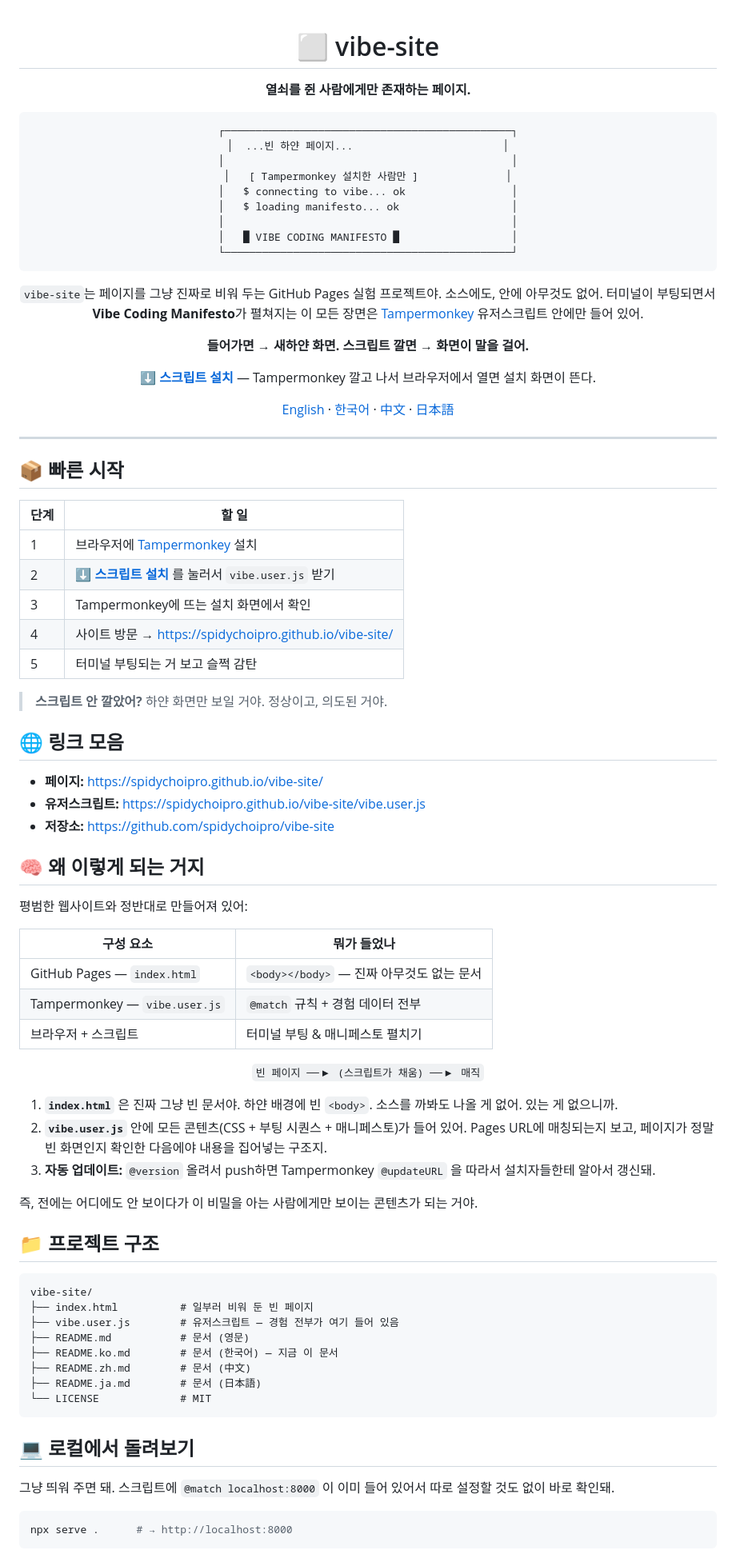
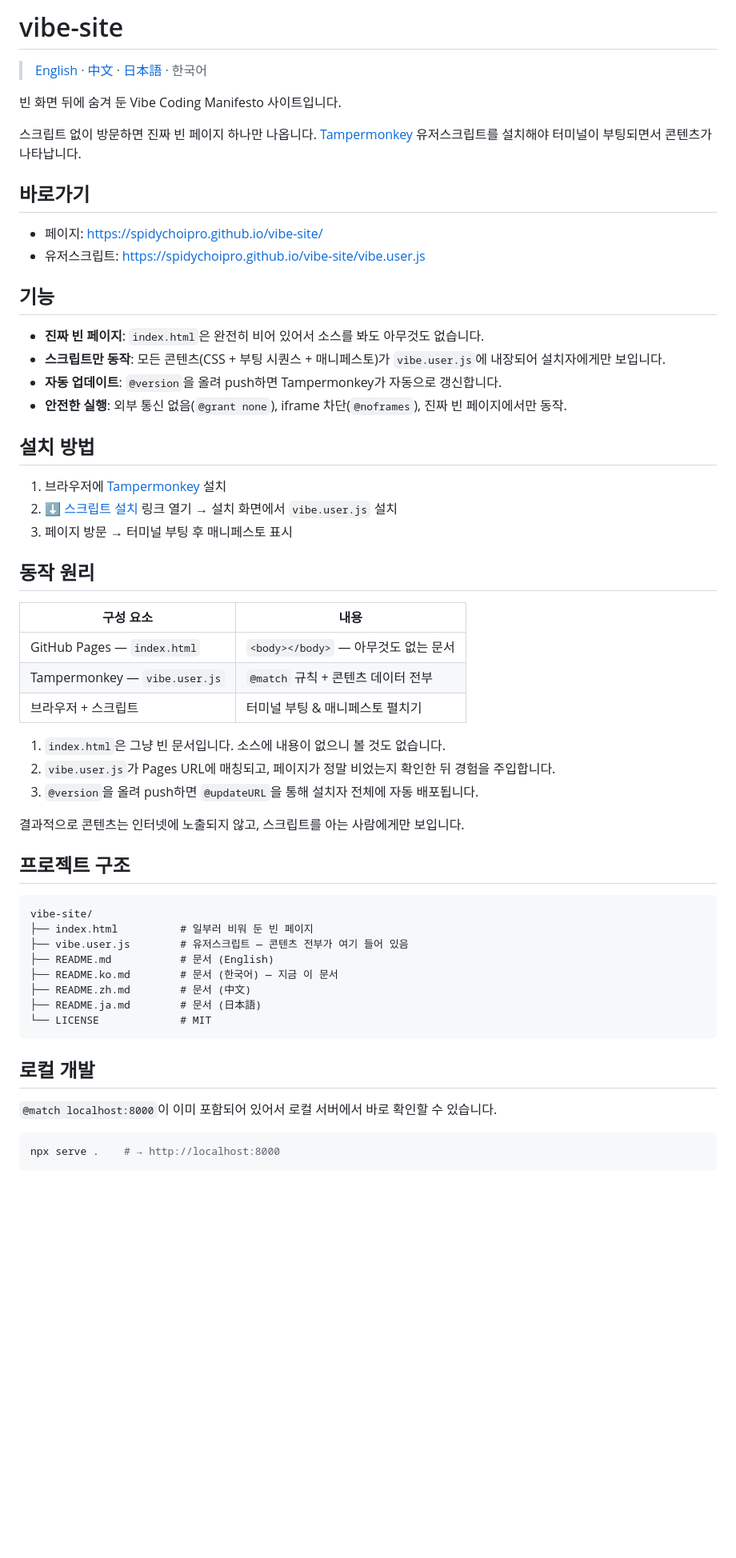
Before and after one commit to spidychoipro/vibe-site, a Markdown page: README.ko.md, the part around one of its changes. Shown at 80% size. GitHub-like rendering; blank space fills up the shorter version.

Commit message:
docs: rewrite KO readme in style consistent with other repos

````diff
--- a/README.ko.md
+++ b/README.ko.md
@@ -1,96 +1,63 @@
-<div align="center">
+# vibe-site
 
-# ⬜ vibe-site
+> [English](README.md) · [中文](README.zh.md) · [日本語](README.ja.md) · 한국어
 
-**열쇠를 쥔 사람에게만 존재하는 페이지.**
+빈 화면 뒤에 숨겨 둔 Vibe Coding Manifesto 사이트입니다.
 
-```
-┌──────────────────────────────────────────────┐
-│  ...빈 하얀 페이지...                        │
-│                                              │
-│   [ Tampermonkey 설치한 사람만 ]              │
-│   $ connecting to vibe... ok                 │
-│   $ loading manifesto... ok                  │
-│                                              │
-│   █ VIBE CODING MANIFESTO █                  │
-└──────────────────────────────────────────────┘
-```
+스크립트 없이 방문하면 진짜 빈 페이지 하나만 나옵니다.
+[Tampermonkey](https://www.tampermonkey.net/) 유저스크립트를
+설치해야 터미널이 부팅되면서 콘텐츠가 나타납니다.
 
-`vibe-site`는 페이지를 그냥 진짜로 비워 두는 GitHub Pages 실험 프로젝트야.
-소스에도, 안에 아무것도 없어. 터미널이 부팅되면서 **Vibe Coding Manifesto**가
-펼쳐지는 이 모든 장면은 [Tampermonkey](https://www.tampermonkey.net/)
-유저스크립트 안에만 들어 있어.
+## 바로가기
 
-**들어가면 → 새하얀 화면. 스크립트 깔면 → 화면이 말을 걸어.**
+- 페이지: <https://spidychoipro.github.io/vibe-site/>
+- 유저스크립트: <https://spidychoipro.github.io/vibe-site/vibe.user.js>
 
-**[⬇️ 스크립트 설치](https://spidychoipro.github.io/vibe-site/vibe.user.js)** — Tampermonkey 깔고 나서 브라우저에서 열면 설치 화면이 뜬다.
+## 기능
 
-[English](README.md) · [한국어](README.ko.md) · [中文](README.zh.md) · [日本語](README.ja.md)
+- **진짜 빈 페이지**: `index.html`은 완전히 비어 있어서 소스를 봐도 아무것도 없습니다.
+- **스크립트만 동작**: 모든 콘텐츠(CSS + 부팅 시퀀스 + 매니페스토)가 `vibe.user.js`에 내장되어 설치자에게만 보입니다.
+- **자동 업데이트**: `@version`을 올려 push하면 Tampermonkey가 자동으로 갱신합니다.
+- **안전한 실행**: 외부 통신 없음(`@grant none`), iframe 차단(`@noframes`), 진짜 빈 페이지에서만 동작.
 
-</div>
+## 설치 방법
 
----
+1. 브라우저에 [Tampermonkey](https://www.tampermonkey.net/) 설치
+2. [⬇️ 스크립트 설치](https://spidychoipro.github.io/vibe-site/vibe.user.js) 링크 열기 → 설치 화면에서 `vibe.user.js` 설치
+3. 페이지 방문 → 터미널 부팅 후 매니페스토 표시
 
-## 📦 빠른 시작
+## 동작 원리
 
-| 단계 | 할 일 |
-|---|---|
-| 1 | 브라우저에 [Tampermonkey](https://www.tampermonkey.net/) 설치 |
-| 2 | **⬇️ [스크립트 설치](https://spidychoipro.github.io/vibe-site/vibe.user.js)** 를 눌러서 `vibe.user.js` 받기 |
-| 3 | Tampermonkey에 뜨는 설치 화면에서 확인 |
-| 4 | 사이트 방문 → <https://spidychoipro.github.io/vibe-site/> |
-| 5 | 터미널 부팅되는 거 보고 슬쩍 감탄 |
-
-> **스크립트 안 깔았어?** 하얀 화면만 보일 거야. 정상이고, 의도된 거야.
-
-## 🌐 링크 모음
-
-- **페이지:** <https://spidychoipro.github.io/vibe-site/>
-- **유저스크립트:** <https://spidychoipro.github.io/vibe-site/vibe.user.js>
-- **저장소:** <https://github.com/spidychoipro/vibe-site>
-
-## 🧠 왜 이렇게 되는 거지
-
-평범한 웹사이트와 정반대로 만들어져 있어:
-
-| 구성 요소 | 뭐가 들었나 |
-|---|---|
-| GitHub Pages — `index.html` | `<body></body>` — 진짜 아무것도 없는 문서 |
-| Tampermonkey — `vibe.user.js` | `@match` 규칙 + 경험 데이터 전부 |
+| 구성 요소 | 내용 |
+| --- | --- |
+| GitHub Pages — `index.html` | `<body></body>` — 아무것도 없는 문서 |
+| Tampermonkey — `vibe.user.js` | `@match` 규칙 + 콘텐츠 데이터 전부 |
 | 브라우저 + 스크립트 | 터미널 부팅 & 매니페스토 펼치기 |
 
-<p align="center"><code>빈 페이지 ──▶ (스크립트가 채움) ──▶ 매직</code></p>
+1. `index.html`은 그냥 빈 문서입니다. 소스에 내용이 없으니 볼 것도 없습니다.
+2. `vibe.user.js`가 Pages URL에 매칭되고, 페이지가 정말 비었는지 확인한 뒤 경험을 주입합니다.
+3. `@version`을 올려 push하면 `@updateURL`을 통해 설치자 전체에 자동 배포됩니다.
 
-1. **`index.html`** 은 진짜 그냥 빈 문서야. 하얀 배경에 빈 `<body>`.
-   소스를 까봐도 나올 게 없어. 있는 게 없으니까.
-2. **`vibe.user.js`** 안에 모든 콘텐츠(CSS + 부팅 시퀀스 + 매니페스토)가
-   들어 있어. Pages URL에 매칭되는지 보고, 페이지가 정말 빈 화면인지 확인한
-   다음에야 내용을 집어넣는 구조지.
-3. **자동 업데이트:** `@version` 올려서 push하면 Tampermonkey `@updateURL`
-   을 따라서 설치자들한테 알아서 갱신돼.
+결과적으로 콘텐츠는 인터넷에 노출되지 않고, 스크립트를 아는 사람에게만 보입니다.
 
-즉, 전에는 어디에도 안 보이다가 이 비밀을 아는 사람에게만 보이는 콘텐츠가
-되는 거야.
-
-## 📁 프로젝트 구조
+## 프로젝트 구조
 
 ```
 vibe-site/
 ├── index.html          # 일부러 비워 둔 빈 페이지
-├── vibe.user.js        # 유저스크립트 — 경험 전부가 여기 들어 있음
-├── README.md           # 문서 (영문)
+├── vibe.user.js        # 유저스크립트 — 콘텐츠 전부가 여기 들어 있음
+├── README.md           # 문서 (English)
 ├── README.ko.md        # 문서 (한국어) — 지금 이 문서
 ├── README.zh.md        # 문서 (中文)
 ├── README.ja.md        # 문서 (日本語)
 └── LICENSE             # MIT
 ```
 
-## 💻 로컬에서 돌려보기
+## 로컬 개발
 
-그냥 띄워 주면 돼. 스크립트에 `@match localhost:8000` 이 이미 들어 있어서
-따로 설정할 것도 없이 바로 확인돼.
+`@match localhost:8000`이 이미 포함되어 있어서 로컬 서버에서 바로 확인할 수 있습니다.
 
 ```bash
-npx serve .      # → http://localhost:8000
+npx serve .    # → http://localhost:8000
 ```
 
````
Also changed, not shown: other parts of README.ko.md (+15 -33 lines).
